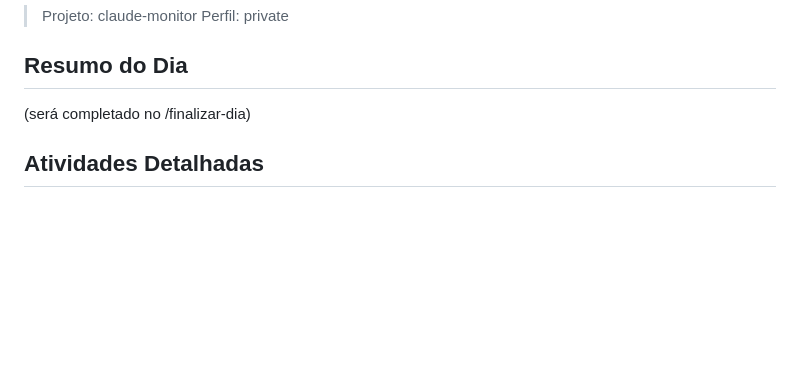
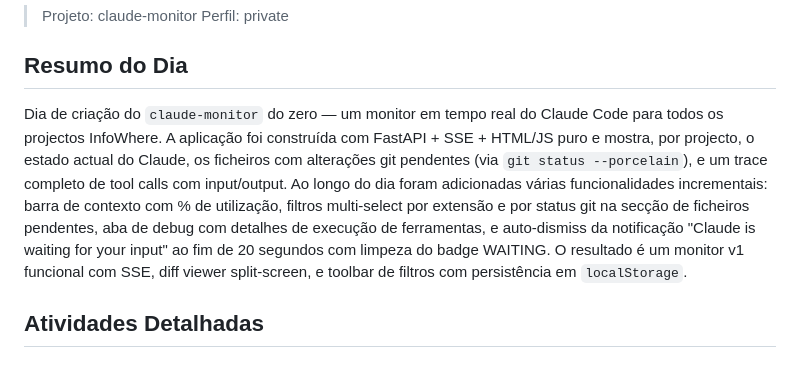
Before and after one commit to infowhere-ai/claude-insights, a Markdown page: .claude/logs/2026-03-28.md, the part around the change. Rendered like a GitHub page; blank space fills up the shorter version.

Commit message:
docs(logs): finalizar log do dia 2026-03-28 com resumo do dia
Co-Authored-By: Claude Sonnet 4.6 <noreply@anthropic.com>

```diff
--- a/.claude/logs/2026-03-28.md
+++ b/.claude/logs/2026-03-28.md
@@ -4,7 +4,7 @@
 > Perfil: private
 
 ## Resumo do Dia
-(será completado no /finalizar-dia)
+Dia de criação do `claude-monitor` do zero — um monitor em tempo real do Claude Code para todos os projectos InfoWhere. A aplicação foi construída com FastAPI + SSE + HTML/JS puro e mostra, por projecto, o estado actual do Claude, os ficheiros com alterações git pendentes (via `git status --porcelain`), e um trace completo de tool calls com input/output. Ao longo do dia foram adicionadas várias funcionalidades incrementais: barra de contexto com % de utilização, filtros multi-select por extensão e por status git na secção de ficheiros pendentes, aba de debug com detalhes de execução de ferramentas, e auto-dismiss da notificação "Claude is waiting for your input" ao fim de 20 segundos com limpeza do badge WAITING. O resultado é um monitor v1 funcional com SSE, diff viewer split-screen, e toolbar de filtros com persistência em `localStorage`.
 
 ## Atividades Detalhadas
 
```
